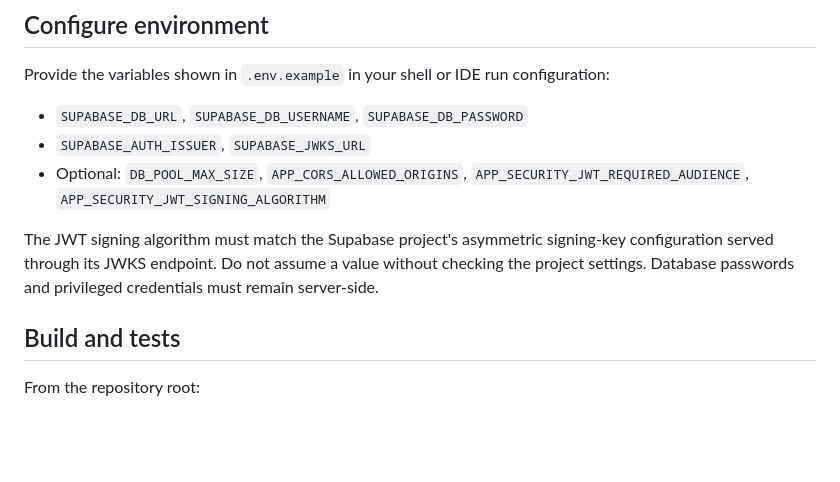
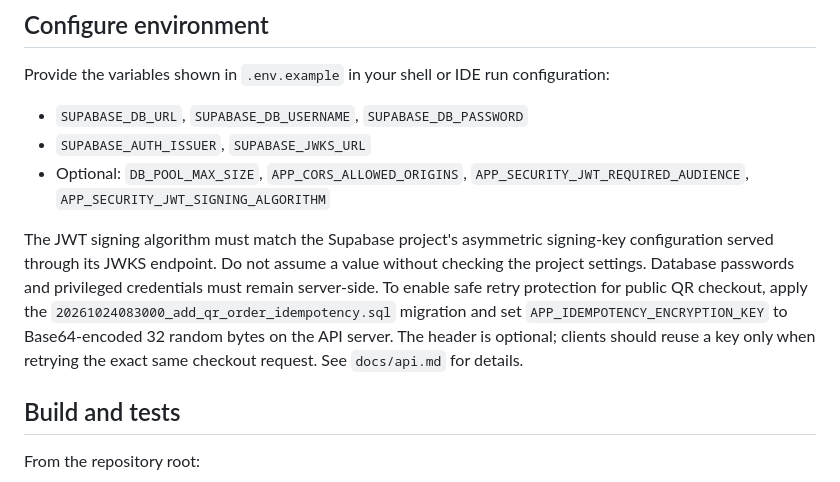
Before and after one commit to waiyanphyo-max/Restaurant-Platform, a Markdown page: README.md, the part around the change. GitHub-like rendering; blank space fills up the shorter version.

Commit message:
docs(readme): document QR checkout idempotency setup

```diff
--- a/README.md
+++ b/README.md
@@ -28,7 +28,7 @@ Provide the variables shown in `.env.example` in your shell or IDE run configura
 - `SUPABASE_AUTH_ISSUER`, `SUPABASE_JWKS_URL`
 - Optional: `DB_POOL_MAX_SIZE`, `APP_CORS_ALLOWED_ORIGINS`, `APP_SECURITY_JWT_REQUIRED_AUDIENCE`, `APP_SECURITY_JWT_SIGNING_ALGORITHM`
 
-The JWT signing algorithm must match the Supabase project's asymmetric signing-key configuration served through its JWKS endpoint. Do not assume a value without checking the project settings. Database passwords and privileged credentials must remain server-side.
+The JWT signing algorithm must match the Supabase project's asymmetric signing-key configuration served through its JWKS endpoint. Do not assume a value without checking the project settings. Database passwords and privileged credentials must remain server-side. To enable safe retry protection for public QR checkout, apply the `20261024083000_add_qr_order_idempotency.sql` migration and set `APP_IDEMPOTENCY_ENCRYPTION_KEY` to Base64-encoded 32 random bytes on the API server. The header is optional; clients should reuse a key only when retrying the exact same checkout request. See `docs/api.md` for details.
 
 ## Build and tests
 
```
